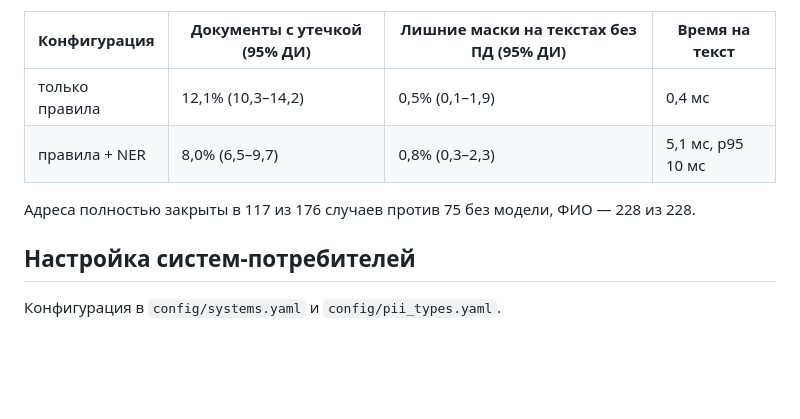
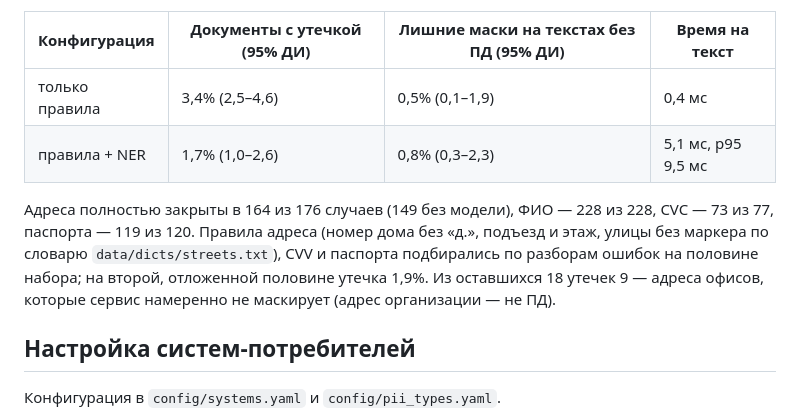
Before and after one commit to ShablyginMihail/alfahack, a Markdown page: README.md, the part around the change. Rendered like a GitHub page; blank space fills up the shorter version.

Commit message:
README: pii-bench numbers after the address, street, CVV and passport rules

```diff
--- a/README.md
+++ b/README.md
@@ -201,10 +201,14 @@ curl -X POST http://localhost:8000/process \
 
 | Конфигурация | Документы с утечкой (95% ДИ) | Лишние маски на текстах без ПД (95% ДИ) | Время на текст |
 |---|---|---|---|
-| только правила | 12,1% (10,3–14,2) | 0,5% (0,1–1,9) | 0,4 мс |
-| правила + NER | 8,0% (6,5–9,7) | 0,8% (0,3–2,3) | 5,1 мс, p95 10 мс |
+| только правила | 3,4% (2,5–4,6) | 0,5% (0,1–1,9) | 0,4 мс |
+| правила + NER | 1,7% (1,0–2,6) | 0,8% (0,3–2,3) | 5,1 мс, p95 9,5 мс |
 
-Адреса полностью закрыты в 117 из 176 случаев против 75 без модели, ФИО — 228 из 228.
+Адреса полностью закрыты в 164 из 176 случаев (149 без модели), ФИО — 228 из 228, CVC — 73 из 77,
+паспорта — 119 из 120. Правила адреса (номер дома без «д.», подъезд и этаж, улицы без маркера по
+словарю `data/dicts/streets.txt`), CVV и паспорта подбирались по разборам ошибок на половине набора;
+на второй, отложенной половине утечка 1,9%. Из оставшихся 18 утечек 9 — адреса офисов, которые
+сервис намеренно не маскирует (адрес организации — не ПД).
 
 ## Настройка систем-потребителей
 
```
